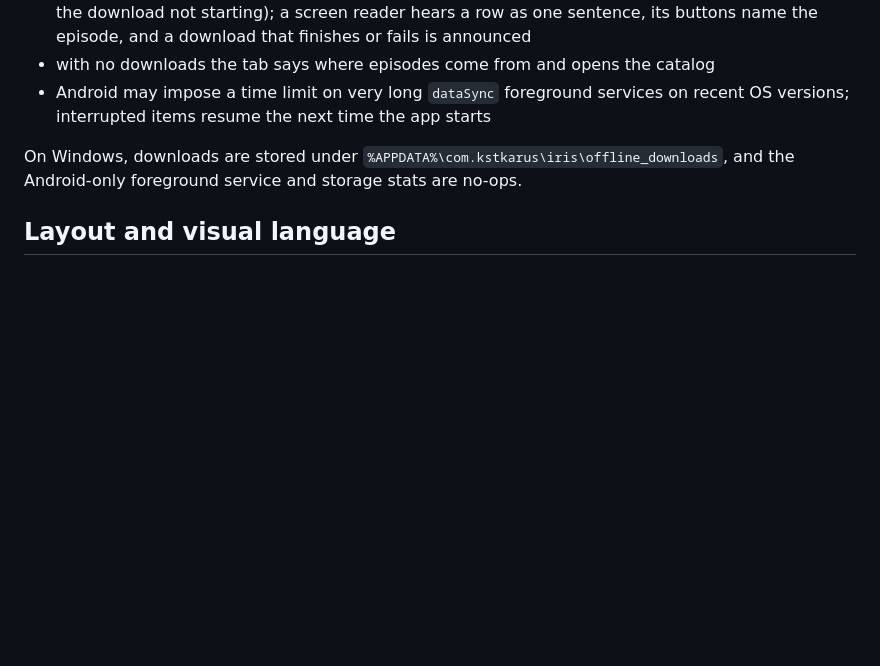
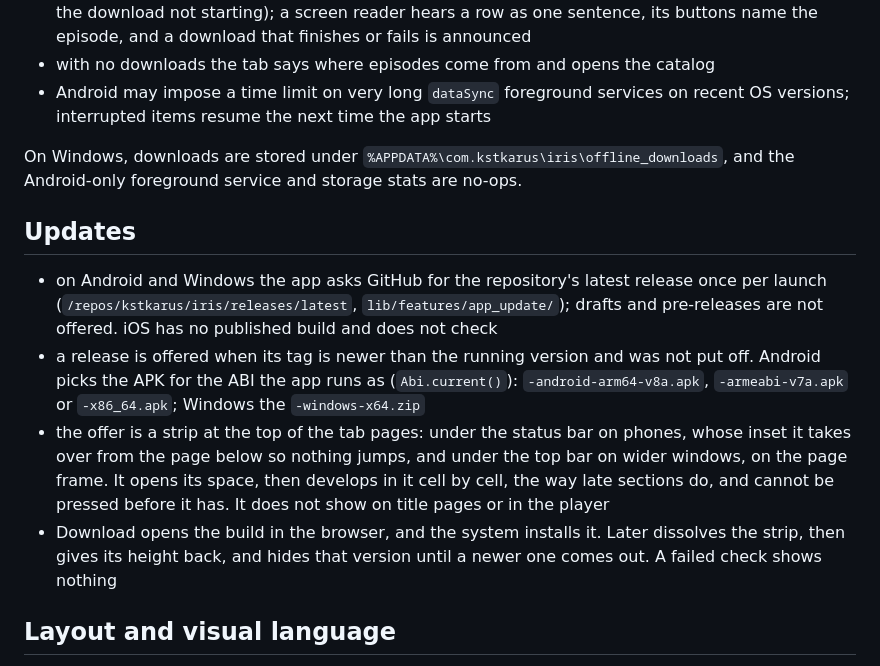
Before and after one commit to kstkarus/iris, a Markdown page: docs/behaviour.md, the part around the change. GitHub-like rendering; blank space fills up the shorter version.

```diff
--- a/docs/behaviour.md
+++ b/docs/behaviour.md
@@ -138,6 +138,13 @@ Current behavior:
 
 On Windows, downloads are stored under `%APPDATA%\com.kstkarus\iris\offline_downloads`, and the Android-only foreground service and storage stats are no-ops.
 
+## Updates
+
+- on Android and Windows the app asks GitHub for the repository's latest release once per launch (`/repos/kstkarus/iris/releases/latest`, `lib/features/app_update/`); drafts and pre-releases are not offered. iOS has no published build and does not check
+- a release is offered when its tag is newer than the running version and was not put off. Android picks the APK for the ABI the app runs as (`Abi.current()`): `-android-arm64-v8a.apk`, `-armeabi-v7a.apk` or `-x86_64.apk`; Windows the `-windows-x64.zip`
+- the offer is a strip at the top of the tab pages: under the status bar on phones, whose inset it takes over from the page below so nothing jumps, and under the top bar on wider windows, on the page frame. It opens its space, then develops in it cell by cell, the way late sections do, and cannot be pressed before it has. It does not show on title pages or in the player
+- Download opens the build in the browser, and the system installs it. Later dissolves the strip, then gives its height back, and hides that version until a newer one comes out. A failed check shows nothing
+
 ## Layout and visual language
 
 Adaptive layout follows the Material 3 window size classes (`lib/shared/widgets/adaptive/window_size_class.dart`): text tabs at the bottom below 600 dp, a top bar with the mark and the sections in small text from 600 dp (Ctrl+1..4 switch sections), multi-column grids and two-pane details/downloads on wider windows. Top-level pages have no app bar: the navigation already names the section. Every page, the top bar and sub-page bars included, keeps to one frame (`AdaptiveContentWidth.page`, 1600 dp, centred) with its content left-aligned inside, so the left edge stays put between pages: the mark and the back arrow sit over it and the sections are centred in the bar. Narrower measures apply only inside the frame, to text (the description, Recently watched) and forms. On the title page the column beside the cover keeps to the cover's height: the title gets the height its Russian name, action and facts leave (`HeadlineColumn`), so a long title sets smaller instead of pushing the facts below the cover; only when even its smallest size does not fit does the column run longer. The title page's bar shows only the way back until the anime's name has wholly scrolled under it; then the name develops in the bar, and dissolves when it comes back into view. Recently watched names its action by what it does: Continue, Watch for a file only looked at (it starts from the beginning), Play next for a finished one.
```
Also changed, not shown: README.md (+71 -28 lines).
